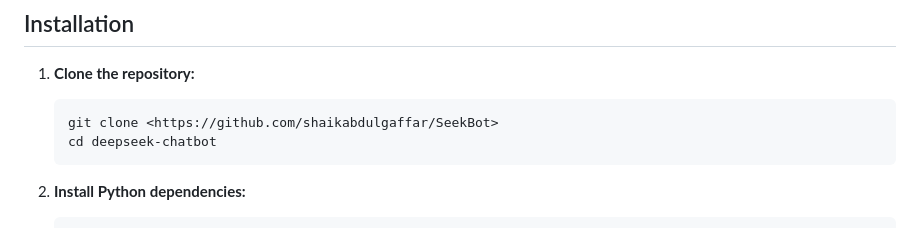
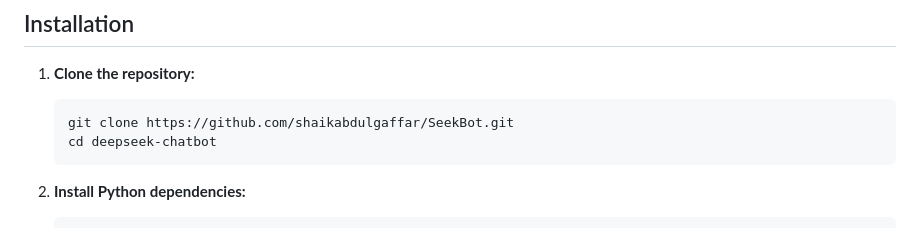
Before and after one commit to shaikabdulgaffar/SeekBot, a Markdown page: README.md, the part around the change printed below. Drawn GitHub-style.

````diff
--- a/README.md
+++ b/README.md
@@ -61,7 +63,7 @@ template/
 
 1. **Clone the repository:**
    ```sh
-   git clone <https://github.com/shaikabdulgaffar/SeekBot>
+   git clone https://github.com/shaikabdulgaffar/SeekBot.git
    cd deepseek-chatbot
    ```
 
````
Also changed, not shown: other parts of README.md (+2 -0 lines).
